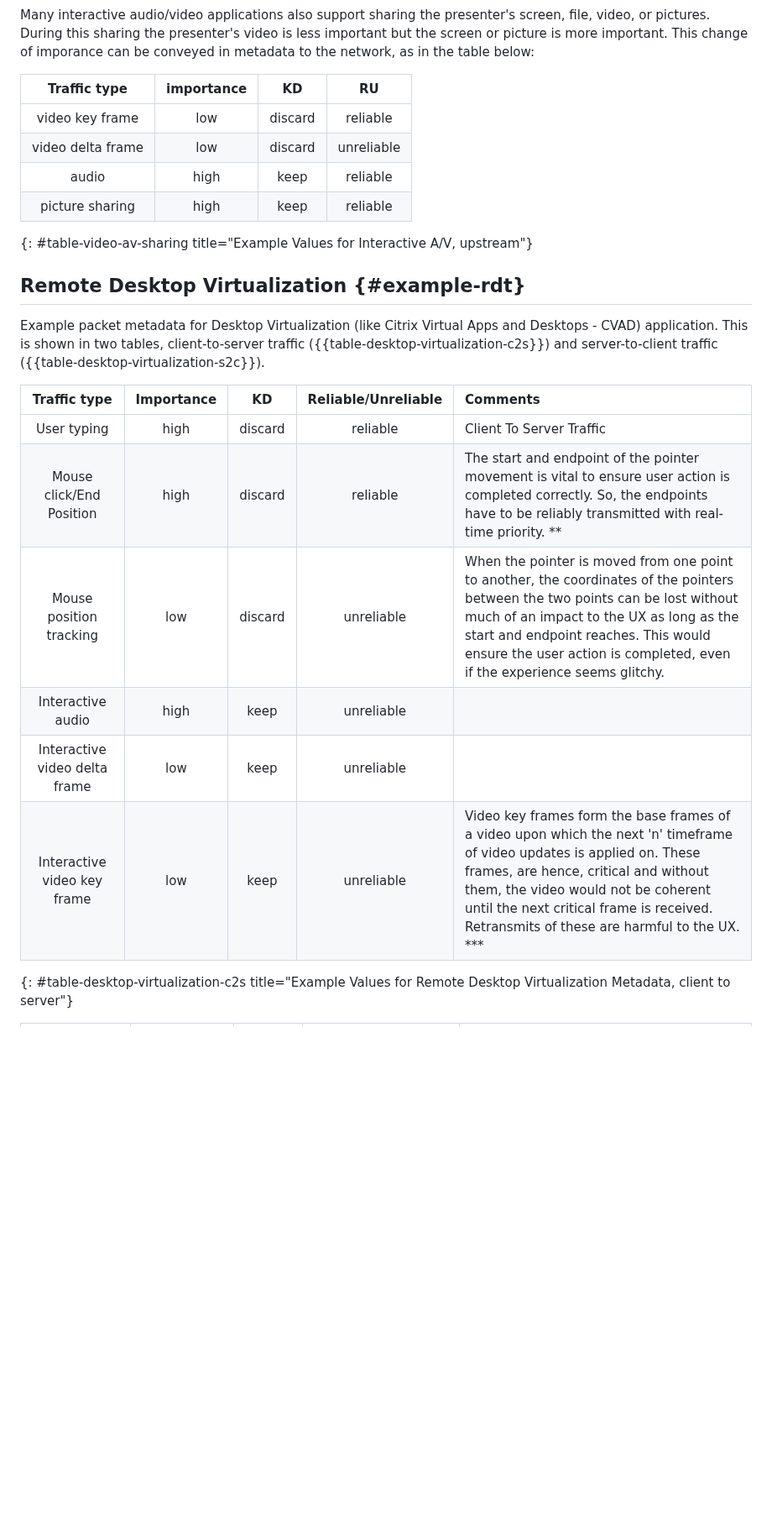
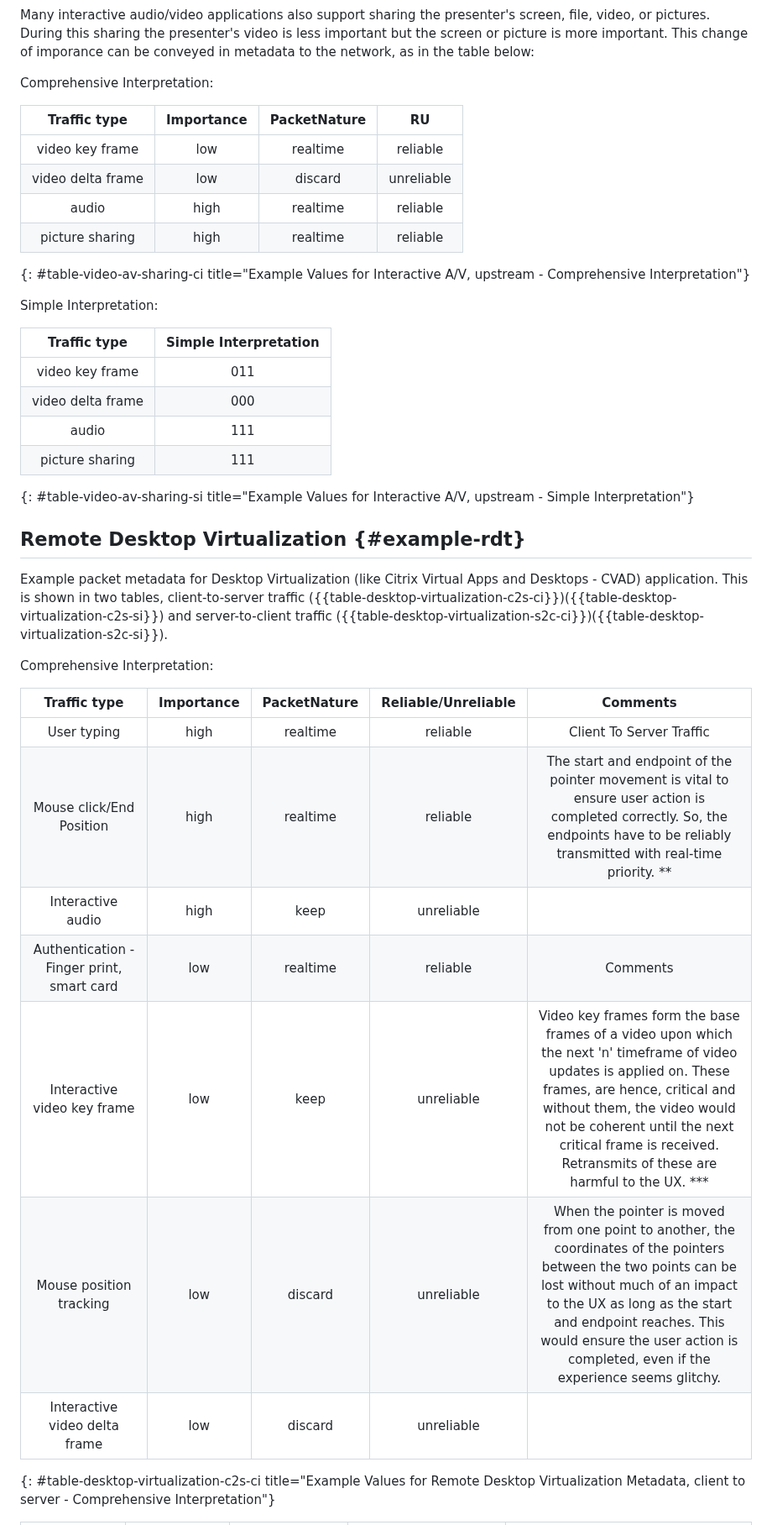
Before and after one commit to danwing/metadata, a Markdown page: draft-rw-flow-metadata.md, the part around one of its changes. Shown at 84% size. Drawn GitHub-style; blank space fills up the shorter version.

```diff
--- a/draft-rw-flow-metadata.md
+++ b/draft-rw-flow-metadata.md
@@ -343,30 +401,44 @@ is less important but the screen or picture is more important.  This change
 of imporance can be conveyed in metadata to the network, as in the table
 below:
 
-| Traffic type      | importance | KD                | RU                   |
+Comprehensive Interpretation:
+
+| Traffic type      | Importance | PacketNature      | RU                   |
 |:-----------------:|:----------:|:-----------------:|:--------------------:|
-| video key frame   | low        | discard           | reliable             |
+| video key frame   | low        | realtime          | reliable             |
 | video delta frame | low        | discard           | unreliable           |
-| audio             | high       | keep              | reliable             |
-| picture sharing   | high       | keep              | reliable             |
-{: #table-video-av-sharing title="Example Values for Interactive A/V, upstream"}
+| audio             | high       | realtime          | reliable             |
+| picture sharing   | high       | realtime          | reliable             |
+{: #table-video-av-sharing-ci title="Example Values for Interactive A/V, upstream - Comprehensive Interpretation"}
+
+Simple Interpretation:
+
+| Traffic type      | Simple Interpretation |
+|:-----------------:|:---------------------:|
+| video key frame   | 011                   |
+| video delta frame | 000                   |
+| audio             | 111                   |
+| picture sharing   | 111                   |
+{: #table-video-av-sharing-si title="Example Values for Interactive A/V, upstream - Simple Interpretation"}
 
 
 ## Remote Desktop Virtualization {#example-rdt}
 
 Example packet metadata for Desktop Virtualization (like Citrix
 Virtual Apps and Desktops - CVAD) application.  This is shown in two
-tables, client-to-server traffic ({{table-desktop-virtualization-c2s}})
-and server-to-client traffic ({{table-desktop-virtualization-s2c}}).
+tables, client-to-server traffic ({{table-desktop-virtualization-c2s-ci}})({{table-desktop-virtualization-c2s-si}})
+and server-to-client traffic ({{table-desktop-virtualization-s2c-ci}})({{table-desktop-virtualization-s2c-si}}).
 
+Comprehensive Interpretation:
 
-| Traffic type               | Importance | KD              | Reliable/Unreliable | Comments |
-|:--------------------------:|:----------:|:---------------:|:-------------------:|:---------|
-| User typing                | high       | discard         | reliable            | Client To Server Traffic         |
-| Mouse click/End Position   | high       | discard         | reliable            | The start and endpoint of the pointer movement is vital to ensure user action is completed correctly. So, the endpoints have to be reliably transmitted with real-time priority. **|
+| Traffic type               | Importance | PacketNature    | Reliable/Unreliable | Comments  |
+|:--------------------------:|:----------:|:---------------:|:-------------------:|:---------:|
+| User typing                | high       | realtime        | reliable            | Client To Server Traffic         |
+| Mouse click/End Position   | high       | realtime        | reliable            | The start and endpoint of the pointer movement is vital to ensure user action is completed correctly. So, the endpoints have to be reliably transmitted with real-time priority. **|
+| Interactive audio          | high       | keep            | unreliable          |   |
+| Authentication - Finger print, smart card | low | realtime | reliable | Comments |
+| Interactive video key frame            | low        | keep            | unreliable          | Video key frames form the base frames of a video upon which the next 'n' timeframe of video updates is applied on. These frames, are hence, critical and without them, the video would not be coherent until the next critical frame is received. Retransmits of these are harmful to the UX. ***|
 | Mouse position tracking    | low        | discard         | unreliable          | When the pointer is moved from one point to another, the coordinates of the pointers between the two points can be lost without much of an impact to the UX as long as the start and endpoint reaches. This would ensure the user action is completed, even if the experience seems glitchy. |
-| Interactive audio          | high       | keep            | unreliable          |   |
-| Interactive video delta frame           | low        | keep            | unreliable          |   |
-| Interactive video key frame            | low        | keep            | unreliable          | Video key frames form the base frames of a video upon which the next 'n' timeframe of video updates is applied on. These frames, are hence, critical and without them, the video would not be coherent until the next critical frame is received. Retransmits of these are harmful to the UX. ***|
-{: #table-desktop-virtualization-c2s title="Example Values for Remote Desktop Virtualization Metadata, client to server"}
+| Interactive video delta frame           | low        | discard            | unreliable          |   |
+{: #table-desktop-virtualization-c2s-ci title="Example Values for Remote Desktop Virtualization Metadata, client to server - Comprehensive Interpretation"}
 
```
Also changed, not shown: other parts of draft-rw-flow-metadata.md (+114 -48 lines).
